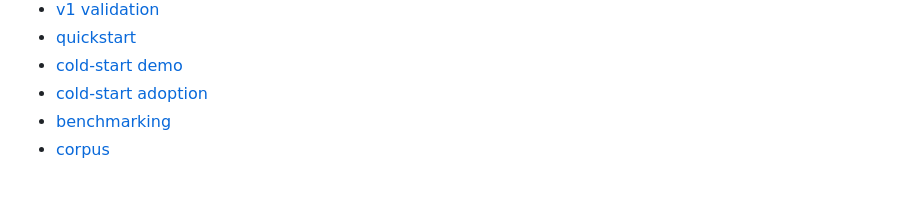
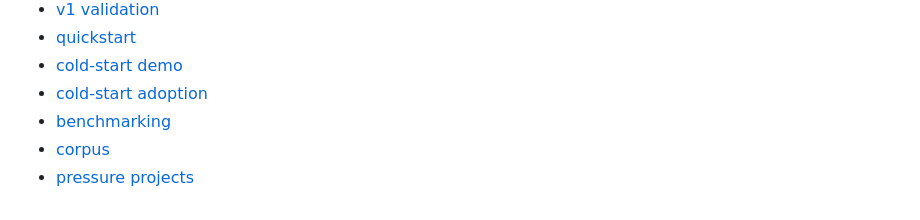
Before and after one commit to M-simplifier/formsmith, a Markdown page: README.md, the part around the change. Drawn GitHub-style.

Commit message:
docs: record public pressure project evidence

```diff
--- a/README.md
+++ b/README.md
@@ -253,3 +253,4 @@ That is what `formsmith v1` is trying to prove.
 - [cold-start adoption](./docs/cold-start-adoption.md)
 - [benchmarking](./docs/benchmarking.md)
 - [corpus](./docs/corpus.md)
+- [pressure projects](./docs/pressure-projects.md)
```
Also changed, not shown: docs/pressure-projects.md (added, +46 -0 lines).
